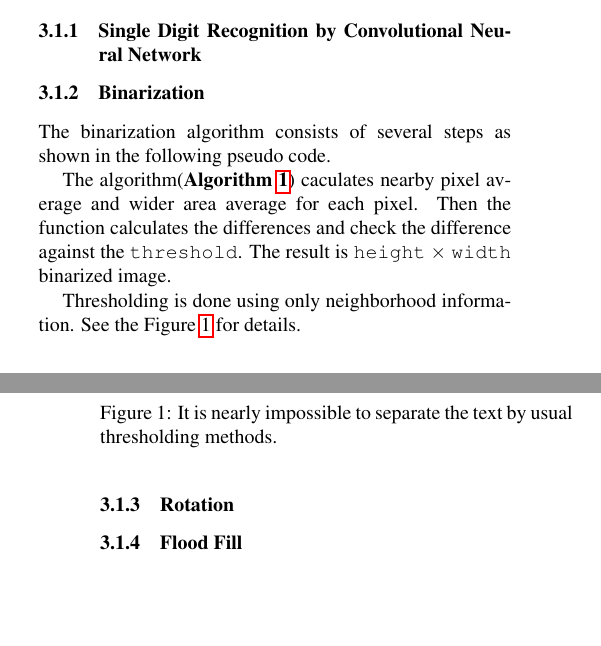
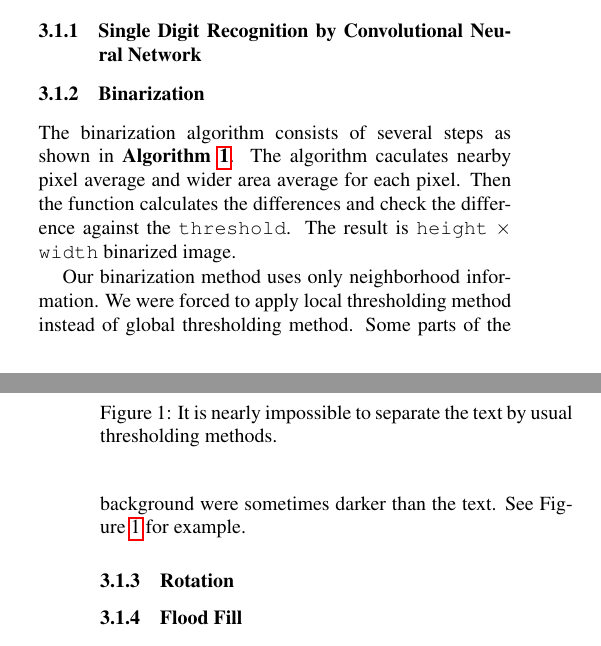
Before and after one commit to bbq-expression-recognizer/final-report, a LaTeX paper (egpaper_final.tex): two parts of the columns of pages 1 and 2 of 6, joined at a grey line, cut so that both start at the same text, the shorter picture padded with empty space. Compiled offline with pdfLaTeX.

Commit message:
revised binarization

```diff
--- a/egpaper_final.tex
+++ b/egpaper_final.tex
@@ -143,8 +143,6 @@ The final step is to apply dynamic programming to guess each symbols.
 
 \subsubsection{Binarization}
 
-The binarization algorithm consists of several steps as shown in the following pseudo code.
-
 \begin{algorithm}
 \caption{Binarization} \label{binarization}
 \begin{algorithmic}[1]
@@ -161,7 +159,8 @@ The binarization algorithm consists of several steps as shown in the following p
 \end{algorithmic}
 \end{algorithm}
 
-The algorithm(\textbf{Algorithm \ref{binarization}}) caculates nearby pixel average and wider area average for each pixel.
+The binarization algorithm consists of several steps as shown in \textbf{Algorithm \ref{binarization}}.
+The algorithm caculates nearby pixel average and wider area average for each pixel.
 Then the function calculates the differences and check the difference against the \texttt{threshold}.
 The result is \texttt{height} $\times$ \texttt{width} binarized image.
 
@@ -178,7 +177,11 @@ The result is \texttt{height} $\times$ \texttt{width} binarized image.
 \label{fig:thresholding}
 \end{figure}
 
-Thresholding is done using only neighborhood information. See the Figure \ref{fig:thresholding} for details.
+Our binarization method uses only neighborhood information.
+We were forced to apply local thresholding method instead of global thresholding method.
+Some parts of the background were sometimes darker than the text.
+See Figure \ref{fig:thresholding} for example.
+
 
 
 \subsubsection{Rotation}
```
